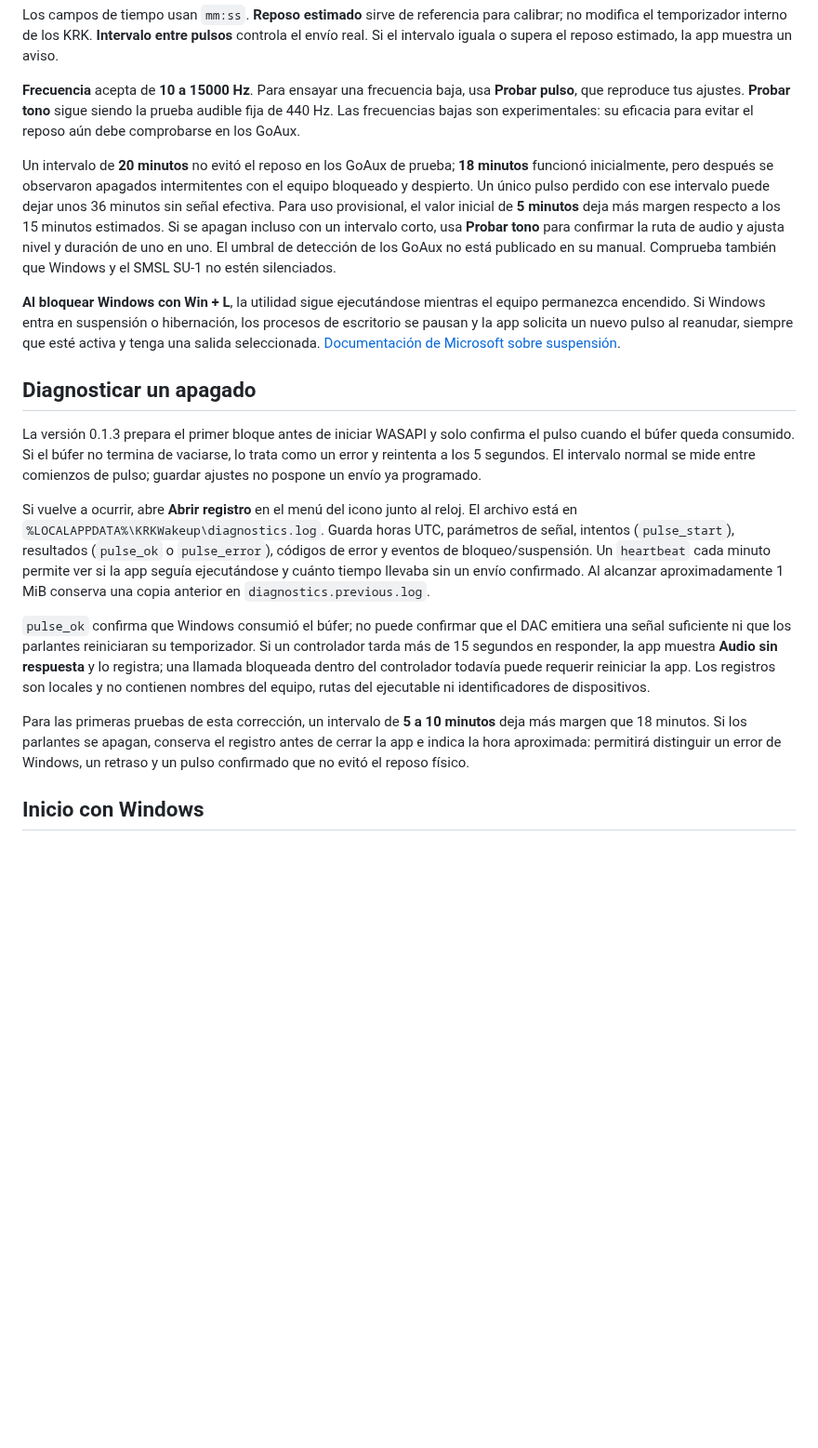
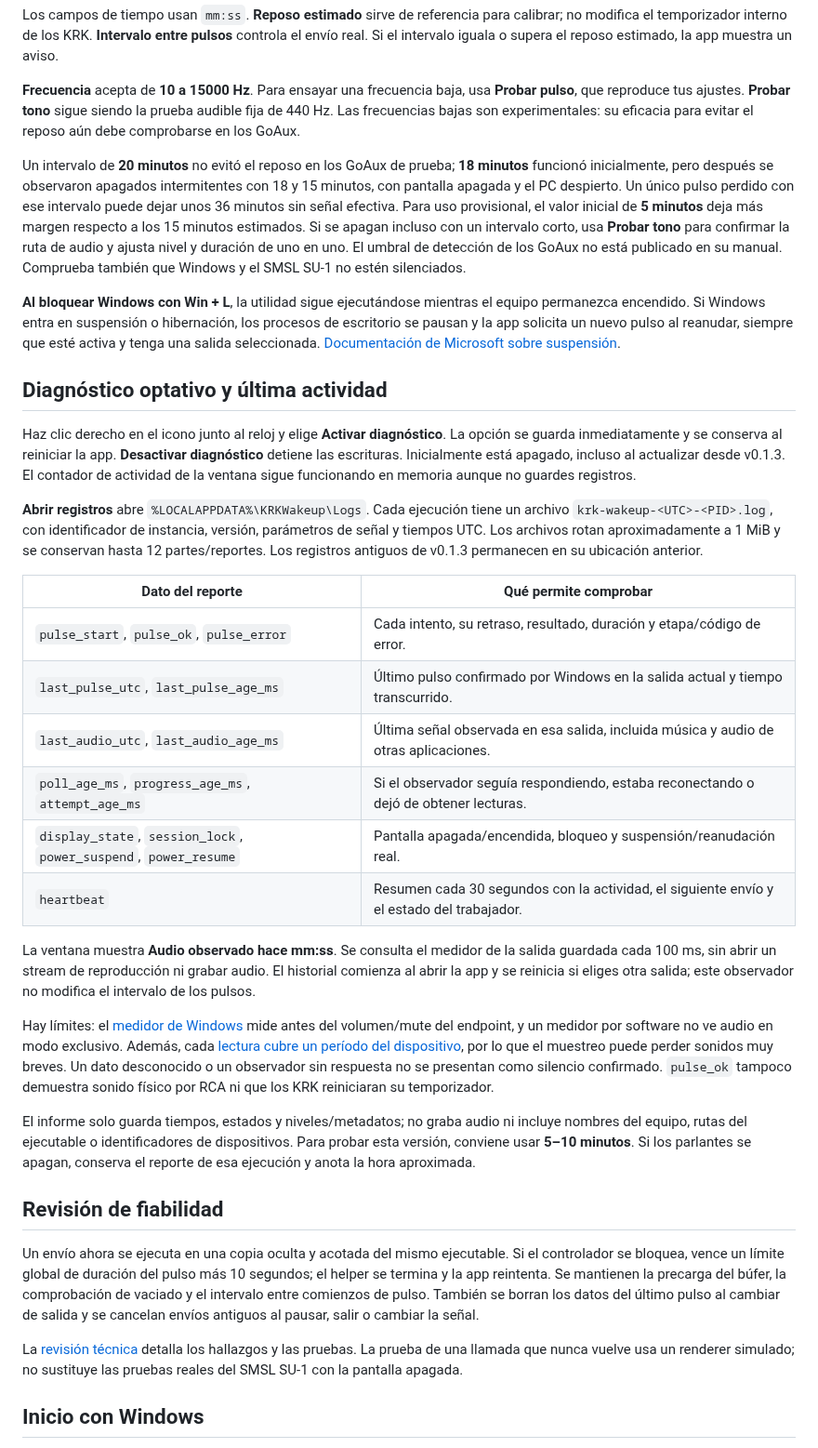
Before and after one commit to reiterstahl/krk-wakeup, a Markdown page: README.md, the part around one of its changes. Shown at 93% size. Rendered like a GitHub page; blank space fills up the shorter version.

Commit message:
Document diagnostics and software review for v0.2.0

```diff
--- a/README.md
+++ b/README.md
@@ -71,19 +73,36 @@ Los campos de tiempo usan `mm:ss`. **Reposo estimado** sirve de referencia para
 
 **Frecuencia** acepta de **10 a 15000 Hz**. Para ensayar una frecuencia baja, usa **Probar pulso**, que reproduce tus ajustes. **Probar tono** sigue siendo la prueba audible fija de 440 Hz. Las frecuencias bajas son experimentales: su eficacia para evitar el reposo aún debe comprobarse en los GoAux.
 
-Un intervalo de **20 minutos** no evitó el reposo en los GoAux de prueba; **18 minutos** funcionó inicialmente, pero después se observaron apagados intermitentes con el equipo bloqueado y despierto. Un único pulso perdido con ese intervalo puede dejar unos 36 minutos sin señal efectiva. Para uso provisional, el valor inicial de **5 minutos** deja más margen respecto a los 15 minutos estimados. Si se apagan incluso con un intervalo corto, usa **Probar tono** para confirmar la ruta de audio y ajusta nivel y duración de uno en uno. El umbral de detección de los GoAux no está publicado en su manual. Comprueba también que Windows y el SMSL SU-1 no estén silenciados.
+Un intervalo de **20 minutos** no evitó el reposo en los GoAux de prueba; **18 minutos** funcionó inicialmente, pero después se observaron apagados intermitentes con 18 y 15 minutos, con pantalla apagada y el PC despierto. Un único pulso perdido con ese intervalo puede dejar unos 36 minutos sin señal efectiva. Para uso provisional, el valor inicial de **5 minutos** deja más margen respecto a los 15 minutos estimados. Si se apagan incluso con un intervalo corto, usa **Probar tono** para confirmar la ruta de audio y ajusta nivel y duración de uno en uno. El umbral de detección de los GoAux no está publicado en su manual. Comprueba también que Windows y el SMSL SU-1 no estén silenciados.
 
 **Al bloquear Windows con Win + L**, la utilidad sigue ejecutándose mientras el equipo permanezca encendido. Si Windows entra en suspensión o hibernación, los procesos de escritorio se pausan y la app solicita un nuevo pulso al reanudar, siempre que esté activa y tenga una salida seleccionada. [Documentación de Microsoft sobre suspensión](https://learn.microsoft.com/en-us/windows-hardware/design/device-experiences/integrating-apps-with-modern-standby).
 
-## Diagnosticar un apagado
+## Diagnóstico optativo y última actividad
 
-La versión 0.1.3 prepara el primer bloque antes de iniciar WASAPI y solo confirma el pulso cuando el búfer queda consumido. Si el búfer no termina de vaciarse, lo trata como un error y reintenta a los 5 segundos. El intervalo normal se mide entre comienzos de pulso; guardar ajustes no pospone un envío ya programado.
+Haz clic derecho en el icono junto al reloj y elige **Activar diagnóstico**. La opción se guarda inmediatamente y se conserva al reiniciar la app. **Desactivar diagnóstico** detiene las escrituras. Inicialmente está apagado, incluso al actualizar desde v0.1.3. El contador de actividad de la ventana sigue funcionando en memoria aunque no guardes registros.
 
-Si vuelve a ocurrir, abre **Abrir registro** en el menú del icono junto al reloj. El archivo está en `%LOCALAPPDATA%\KRKWakeup\diagnostics.log`. Guarda horas UTC, parámetros de señal, intentos (`pulse_start`), resultados (`pulse_ok` o `pulse_error`), códigos de error y eventos de bloqueo/suspensión. Un `heartbeat` cada minuto permite ver si la app seguía ejecutándose y cuánto tiempo llevaba sin un envío confirmado. Al alcanzar aproximadamente 1 MiB conserva una copia anterior en `diagnostics.previous.log`.
+**Abrir registros** abre `%LOCALAPPDATA%\KRKWakeup\Logs`. Cada ejecución tiene un archivo `krk-wakeup-<UTC>-<PID>.log`, con identificador de instancia, versión, parámetros de señal y tiempos UTC. Los archivos rotan aproximadamente a 1 MiB y se conservan hasta 12 partes/reportes. Los registros antiguos de v0.1.3 permanecen en su ubicación anterior.
 
-`pulse_ok` confirma que Windows consumió el búfer; no puede confirmar que el DAC emitiera una señal suficiente ni que los parlantes reiniciaran su temporizador. Si un controlador tarda más de 15 segundos en responder, la app muestra **Audio sin respuesta** y lo registra; una llamada bloqueada dentro del controlador todavía puede requerir reiniciar la app. Los registros son locales y no contienen nombres del equipo, rutas del ejecutable ni identificadores de dispositivos.
+| Dato del reporte | Qué permite comprobar |
+| --- | --- |
+| `pulse_start`, `pulse_ok`, `pulse_error` | Cada intento, su retraso, resultado, duración y etapa/código de error. |
+| `last_pulse_utc`, `last_pulse_age_ms` | Último pulso confirmado por Windows en la salida actual y tiempo transcurrido. |
+| `last_audio_utc`, `last_audio_age_ms` | Última señal observada en esa salida, incluida música y audio de otras aplicaciones. |
+| `poll_age_ms`, `progress_age_ms`, `attempt_age_ms` | Si el observador seguía respondiendo, estaba reconectando o dejó de obtener lecturas. |
+| `display_state`, `session_lock`, `power_suspend`, `power_resume` | Pantalla apagada/encendida, bloqueo y suspensión/reanudación real. |
+| `heartbeat` | Resumen cada 30 segundos con la actividad, el siguiente envío y el estado del trabajador. |
 
-Para las primeras pruebas de esta corrección, un intervalo de **5 a 10 minutos** deja más margen que 18 minutos. Si los parlantes se apagan, conserva el registro antes de cerrar la app e indica la hora aproximada: permitirá distinguir un error de Windows, un retraso y un pulso confirmado que no evitó el reposo físico.
+La ventana muestra **Audio observado hace mm:ss**. Se consulta el medidor de la salida guardada cada 100 ms, sin abrir un stream de reproducción ni grabar audio. El historial comienza al abrir la app y se reinicia si eliges otra salida; este observador no modifica el intervalo de los pulsos.
+
+Hay límites: el [medidor de Windows](https://learn.microsoft.com/en-us/windows/win32/api/endpointvolume/nn-endpointvolume-iaudiometerinformation) mide antes del volumen/mute del endpoint, y un medidor por software no ve audio en modo exclusivo. Además, cada [lectura cubre un período del dispositivo](https://learn.microsoft.com/en-us/windows/win32/api/endpointvolume/nf-endpointvolume-iaudiometerinformation-getpeakvalue), por lo que el muestreo puede perder sonidos muy breves. Un dato desconocido o un observador sin respuesta no se presentan como silencio confirmado. `pulse_ok` tampoco demuestra sonido físico por RCA ni que los KRK reiniciaran su temporizador.
+
+El informe solo guarda tiempos, estados y niveles/metadatos; no graba audio ni incluye nombres del equipo, rutas del ejecutable o identificadores de dispositivos. Para probar esta versión, conviene usar **5–10 minutos**. Si los parlantes se apagan, conserva el reporte de esa ejecución y anota la hora aproximada.
+
+## Revisión de fiabilidad
+
+Un envío ahora se ejecuta en una copia oculta y acotada del mismo ejecutable. Si el controlador se bloquea, vence un límite global de duración del pulso más 10 segundos; el helper se termina y la app reintenta. Se mantienen la precarga del búfer, la comprobación de vaciado y el intervalo entre comienzos de pulso. También se borran los datos del último pulso al cambiar de salida y se cancelan envíos antiguos al pausar, salir o cambiar la señal.
+
+La [revisión técnica](docs/REVIEW-2026-10-18.md) detalla los hallazgos y las pruebas. La prueba de una llamada que nunca vuelve usa un renderer simulado; no sustituye las pruebas reales del SMSL SU-1 con la pantalla apagada.
 
 ## Inicio con Windows
 
```
Also changed, not shown: other parts of README.md (+7 -5 lines), README.en.md (+30 -11 lines), docs/PLAN.md (+1 -1 lines), docs/REVIEW-2026-10-18.md (added, +31 -0 lines), assets/ui-compact.png, assets/ui-expanded.png, 4 other files.
